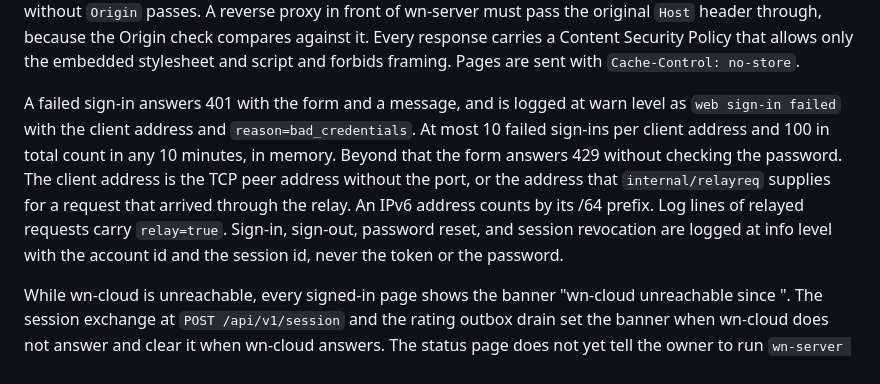
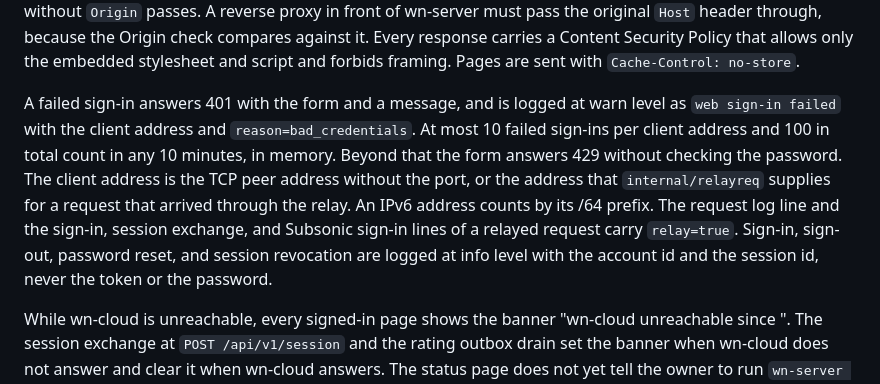
Before and after one commit to waxnerdhq/wn-server, a Markdown page: README.md, the part around the change. GitHub-like rendering.

Commit message:
WAX-984: Name the log lines that carry relay=true in the README
Co-Authored-By: Claude Fable 5.1 <noreply@anthropic.com>
Claude-Session: https://claude.ai/code/session_0153BuHy7j2kWSxqVetuAvbm

```diff
--- a/README.md
+++ b/README.md
@@ -159,7 +159,7 @@ A sign-in creates a wn-server session in the `sessions` table, of the same kind
 
 Routes that change state take POST only: `/ui/login`, `/ui/logout`, `/ui/account/password/reset`, `/ui/sessions/<id>/revoke`, and the match routes `/ui/match/run` and `/ui/match/<id>/apply`, `dismiss`, and `revert`. A POST whose `Origin` header names another host than the request's `Host` answers 403. A POST without `Origin` passes. A reverse proxy in front of wn-server must pass the original `Host` header through, because the Origin check compares against it. Every response carries a Content Security Policy that allows only the embedded stylesheet and script and forbids framing. Pages are sent with `Cache-Control: no-store`.
 
-A failed sign-in answers 401 with the form and a message, and is logged at warn level as `web sign-in failed` with the client address and `reason=bad_credentials`. At most 10 failed sign-ins per client address and 100 in total count in any 10 minutes, in memory. Beyond that the form answers 429 without checking the password. The client address is the TCP peer address without the port, or the address that `internal/relayreq` supplies for a request that arrived through the relay. An IPv6 address counts by its /64 prefix. Log lines of relayed requests carry `relay=true`. Sign-in, sign-out, password reset, and session revocation are logged at info level with the account id and the session id, never the token or the password.
+A failed sign-in answers 401 with the form and a message, and is logged at warn level as `web sign-in failed` with the client address and `reason=bad_credentials`. At most 10 failed sign-ins per client address and 100 in total count in any 10 minutes, in memory. Beyond that the form answers 429 without checking the password. The client address is the TCP peer address without the port, or the address that `internal/relayreq` supplies for a request that arrived through the relay. An IPv6 address counts by its /64 prefix. The request log line and the sign-in, session exchange, and Subsonic sign-in lines of a relayed request carry `relay=true`. Sign-in, sign-out, password reset, and session revocation are logged at info level with the account id and the session id, never the token or the password.
 
 While wn-cloud is unreachable, every signed-in page shows the banner "wn-cloud unreachable since <time>". The session exchange at `POST /api/v1/session` and the rating outbox drain set the banner when wn-cloud does not answer and clear it when wn-cloud answers. The status page does not yet tell the owner to run `wn-server login` again when wn-cloud refuses the server credential.
 
```
